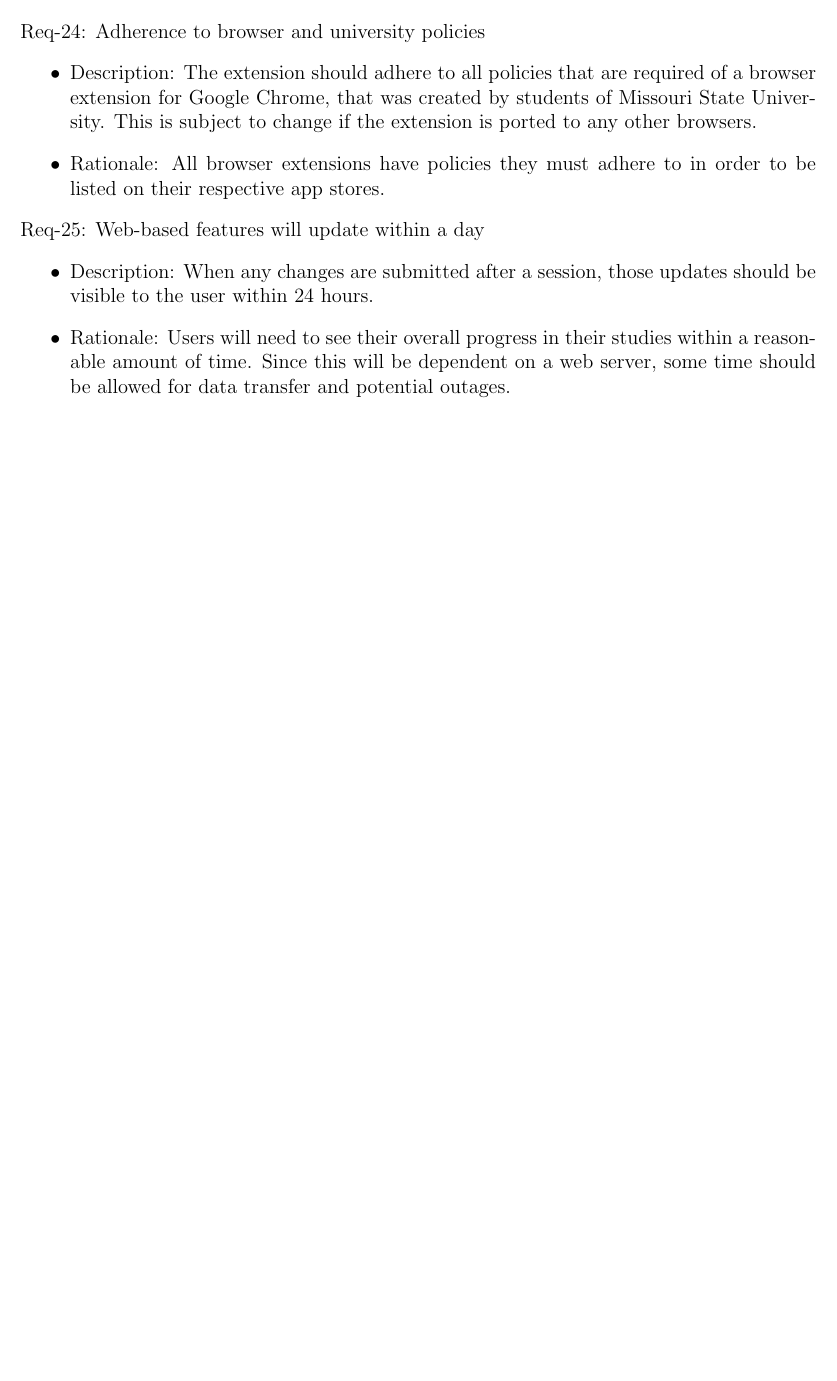
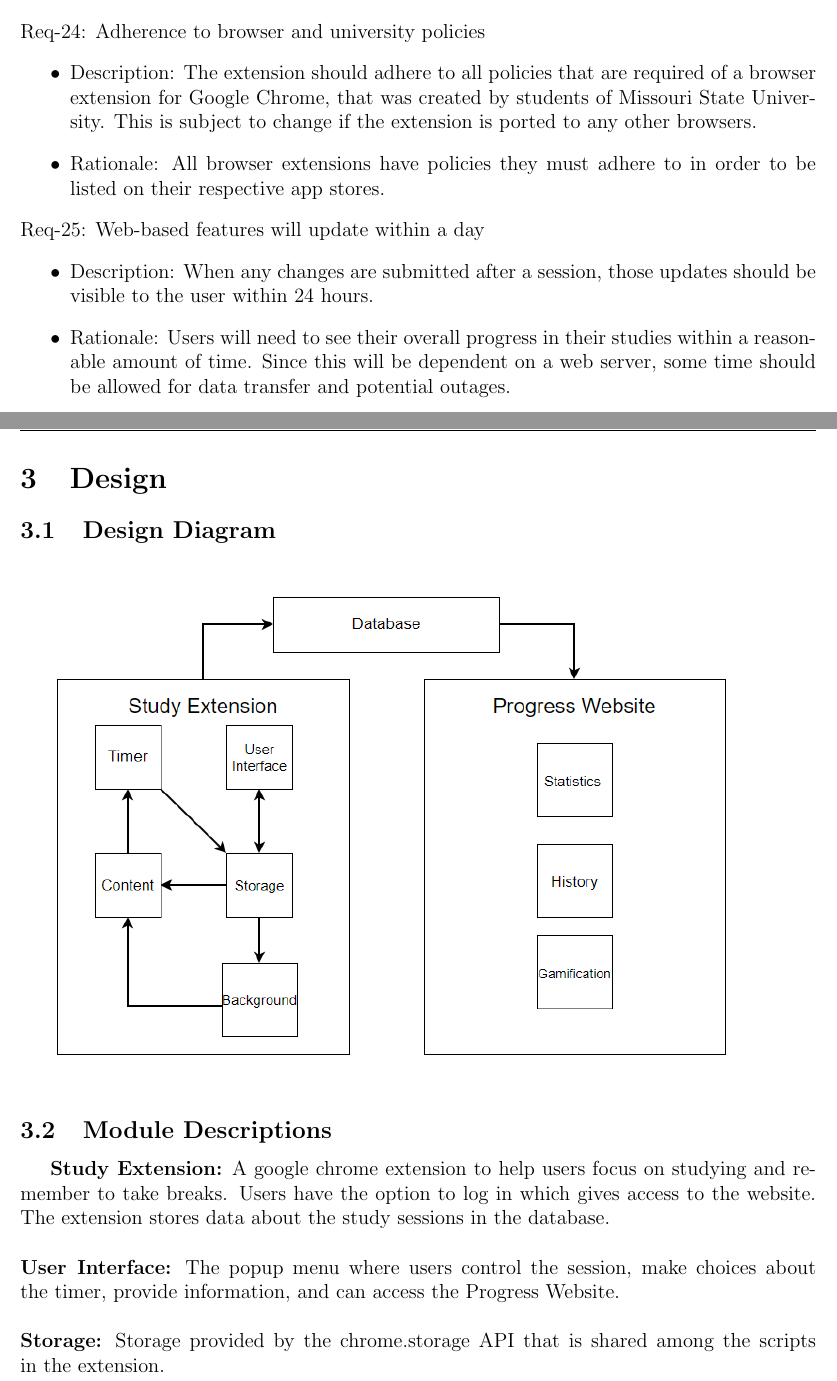
Before and after one commit to Ali13798/CSC450-Group-Project, a LaTeX document (report/project_report.tex): part of page 11 of 11 before the commit and two parts of pages 11 and 12 of 13 after it, the two joined at a grey line, cut so that both start at the same text, the shorter picture padded with empty space. Compiled offline with pdfLaTeX.

Commit message:
Added design to report, added updated pdf

```diff
--- a/project_report.tex
+++ b/report/project_report.tex
@@ -291,3 +291,17 @@ Req-25: Web-based features will update within a day
     \item Description: When any changes are submitted after a session, those updates should be visible to the user within 24 hours.
     \item Rationale: Users will need to see their overall progress in their studies within a reasonable amount of time. Since this will be dependent on a web server, some time should be allowed for data transfer and potential outages.
 \end{itemize}
+\pagebreak
+\section{Design}
+\subsection{Design Diagram}
+\begin{figure}[h]
+\includegraphics[width=15.0cm, height=10.0cm]{images/Design.png}
+\end{figure}
+\subsection{Module Descriptions}
+\textbf{Study Extension:} A google chrome extension to help users focus on studying and remember to take breaks. Users have the option to log in which gives access to the website. The extension stores data about the study sessions in the database. \\\\
+\textbf{User Interface:} The popup menu where users control the session, make choices about the timer, provide information, and can access the Progress Website.\\\\
+\textbf{Storage:} Storage provided by the chrome.storage API that is shared among the scripts in the extension.\\\\
+Background: Monitors the content pages to implement the whitelist and closes tabs that violate it. Continuously checks for mouse or keyboard inputs for statistics.\\\\
+\textbf{Content:} Makes changes to the current tab's content such as running the Timer.\\\\
+\textbf{Timer:} Displays a timer on the screen and counts down to the provided time. Contained and executed in the Content Script. Timer accesses storage when finished.\\\\
+\textbf{Database:} Database that stores information about the study sessions such as total time studied and keyboard and mouse input frequencies. Verifies user login in the extension or the website before allowing access to the website information. \\\\
```
Also changed, not shown: report/images/Design.png (added), report/project_report.pdf (added), report/project_report.tex (4 more changed lines), 2 other files.
